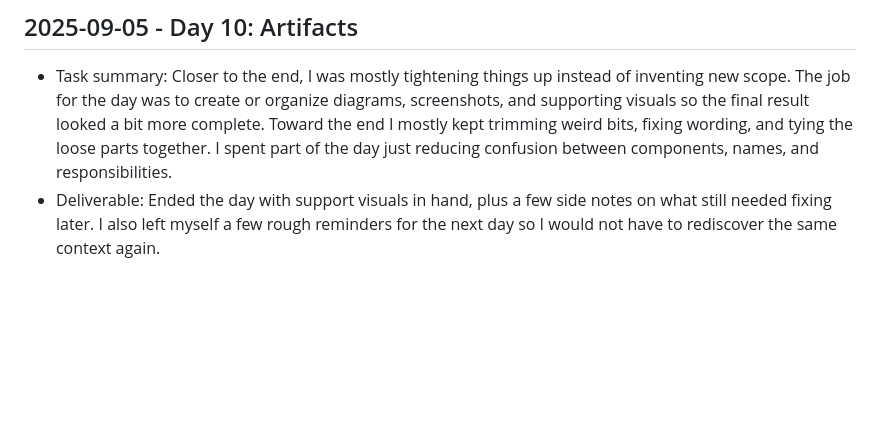
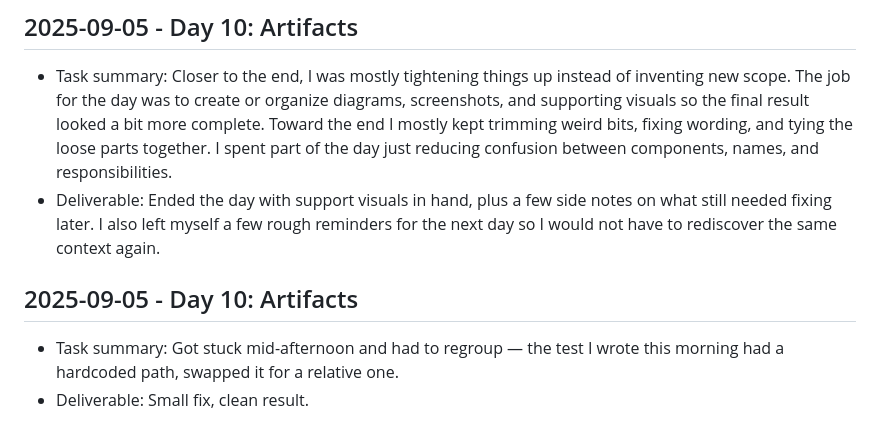
Before and after one commit to harshitpaunikar1/rtsp-camera-browser-streaming, a Markdown page: .github/project-buildup-history.md, the part around the change. GitHub-like rendering; blank space fills up the shorter version.

Commit message:
Day 10: Artifacts
Project: RTSP Camera Browser Streaming
Category: advanced_system / generic
Date: 2025-09-05

Task:
Got stuck mid-afternoon and had to regroup — the test I wrote this
morning had a hardcoded path, swapped it for a relative one.

Deliverable:
Small fix, clean result.

```diff
--- a/.github/project-buildup-history.md
+++ b/.github/project-buildup-history.md
@@ -60,3 +60,7 @@
 
 - Task summary: Closer to the end, I was mostly tightening things up instead of inventing new scope. The job for the day was to create or organize diagrams, screenshots, and supporting visuals so the final result looked a bit more complete. Toward the end I mostly kept trimming weird bits, fixing wording, and tying the loose parts together. I spent part of the day just reducing confusion between components, names, and responsibilities.
 - Deliverable: Ended the day with support visuals in hand, plus a few side notes on what still needed fixing later. I also left myself a few rough reminders for the next day so I would not have to rediscover the same context again.
+## 2025-09-05 - Day 10: Artifacts
+
+- Task summary: Got stuck mid-afternoon and had to regroup — the test I wrote this morning had a hardcoded path, swapped it for a relative one.
+- Deliverable: Small fix, clean result.
```
